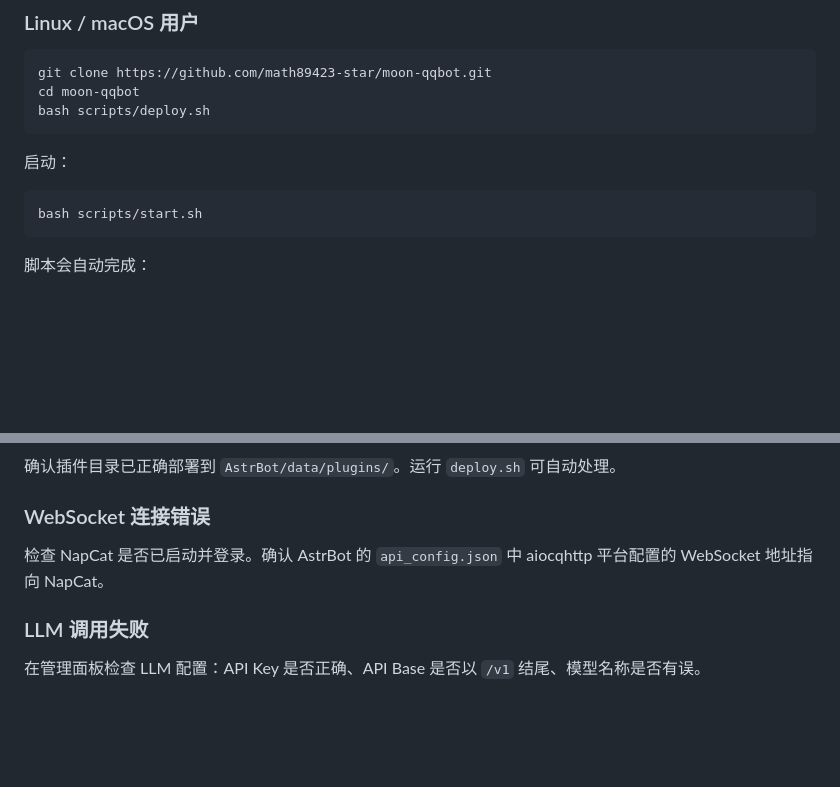
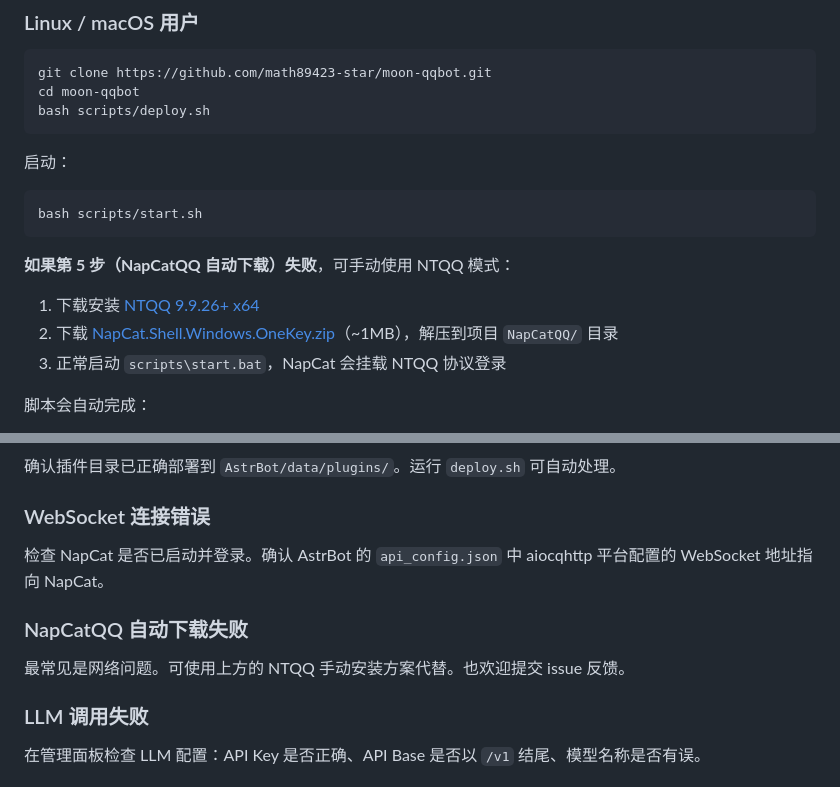
Before and after one commit to math89423-star/moon-qqbot, a Markdown page: README.md, 2 parts joined by grey strips. GitHub-like rendering; blank space fills up the shorter version.

Commit message:
docs: NTQQ manual install as fallback when NapCat auto-download fails

````diff
--- a/README.md
+++ b/README.md
@@ -50,6 +50,12 @@ bash scripts/deploy.sh
 ```bash
 bash scripts/start.sh
 ```
+
+**如果第 5 步（NapCatQQ 自动下载）失败**，可手动使用 NTQQ 模式：
+
+1. 下载安装 [NTQQ 9.9.26+ x64](https://dldir1.qq.com/qqfile/qq/QQNT/40d6045a/QQ9.9.26.44343_x64.exe)
+2. 下载 [NapCat.Shell.Windows.OneKey.zip](https://github.com/NapNeko/NapCatQQ/releases/latest)（~1MB），解压到项目 `NapCatQQ/` 目录
+3. 正常启动 `scripts\start.bat`，NapCat 会挂载 NTQQ 协议登录
 
 脚本会自动完成：
 1. 创建 Python 虚拟环境
@@ -212,6 +218,10 @@ astrbot-moon 插件套件
 
 检查 NapCat 是否已启动并登录。确认 AstrBot 的 `api_config.json` 中 aiocqhttp 平台配置的 WebSocket 地址指向 NapCat。
 
+### NapCatQQ 自动下载失败
+
+最常见是网络问题。可使用上方的 NTQQ 手动安装方案代替。也欢迎提交 issue 反馈。
+
 ### LLM 调用失败
 
 在管理面板检查 LLM 配置：API Key 是否正确、API Base 是否以 `/v1` 结尾、模型名称是否有误。
````
